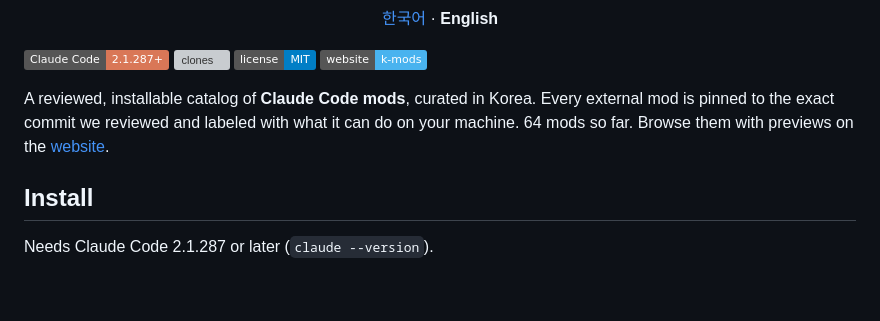
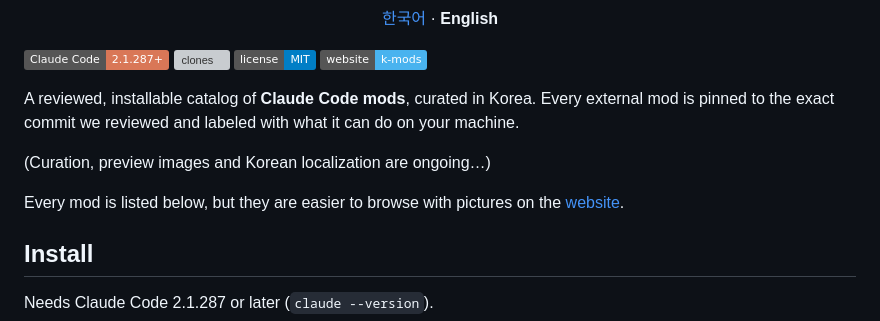
Before and after one commit to SeongGwangJu/k-mods, a Markdown page: README.en.md, the part around the change. GitHub-like rendering; badges without logos; blank space fills up the shorter version; grey boxes are pictures that could not be loaded.

```diff
--- a/README.en.md
+++ b/README.en.md
@@ -12,8 +12,11 @@
 -->
 
 A reviewed, installable catalog of **Claude Code mods**, curated in Korea.
-Every external mod is pinned to the exact commit we reviewed and labeled with what it can do on your machine. <!-- BEGIN:count -->64<!-- END:count --> mods so far.
-Browse them with previews on the [website](https://seonggwangju.github.io/k-mods/en/).
+Every external mod is pinned to the exact commit we reviewed and labeled with what it can do on your machine.
+
+(Curation, preview images and Korean localization are ongoing…)
+
+Every mod is listed below, but they are easier to browse with pictures on the [website](https://seonggwangju.github.io/k-mods/en/).
 
 ## Install
 
```
Also changed, not shown: README.md (+4 -4 lines).
